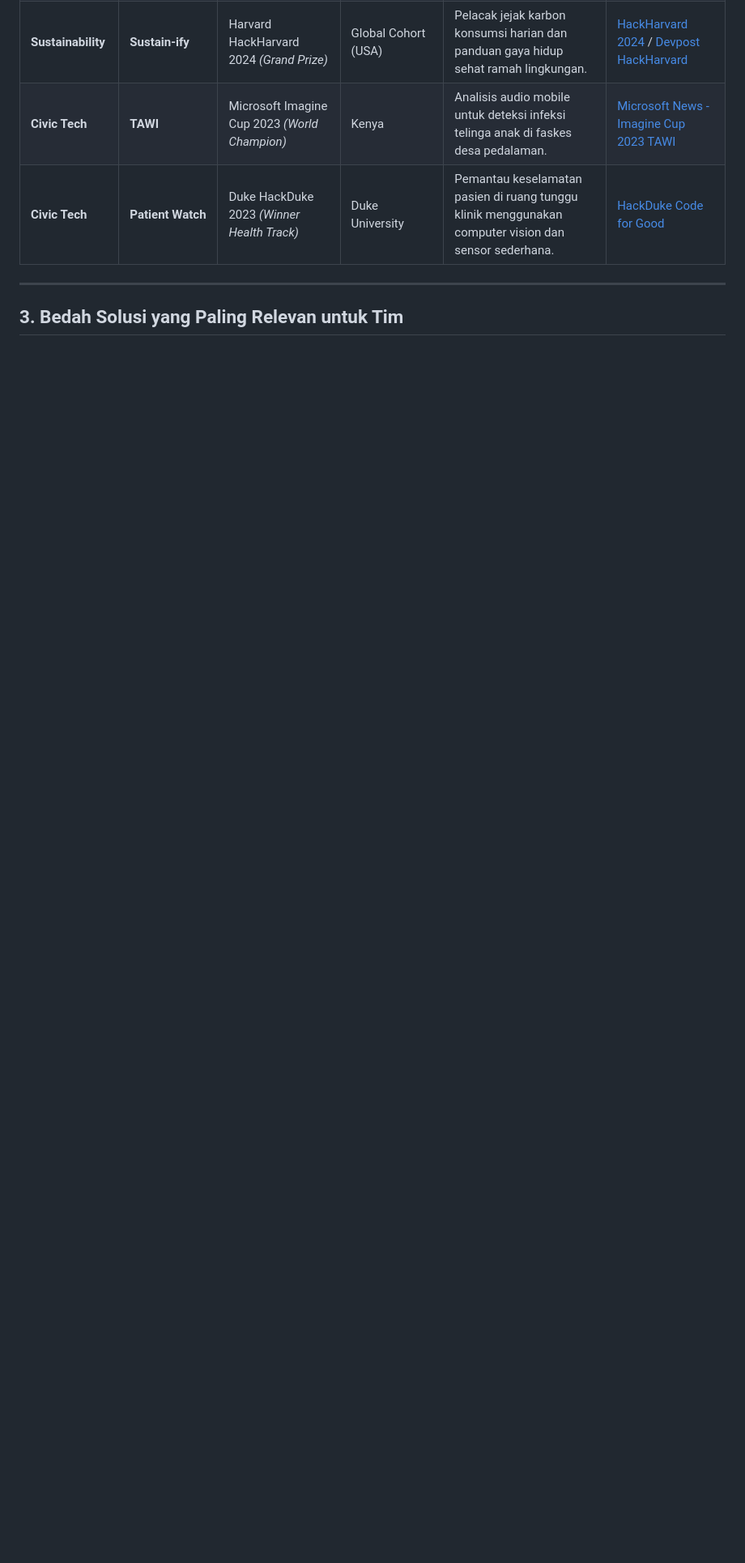
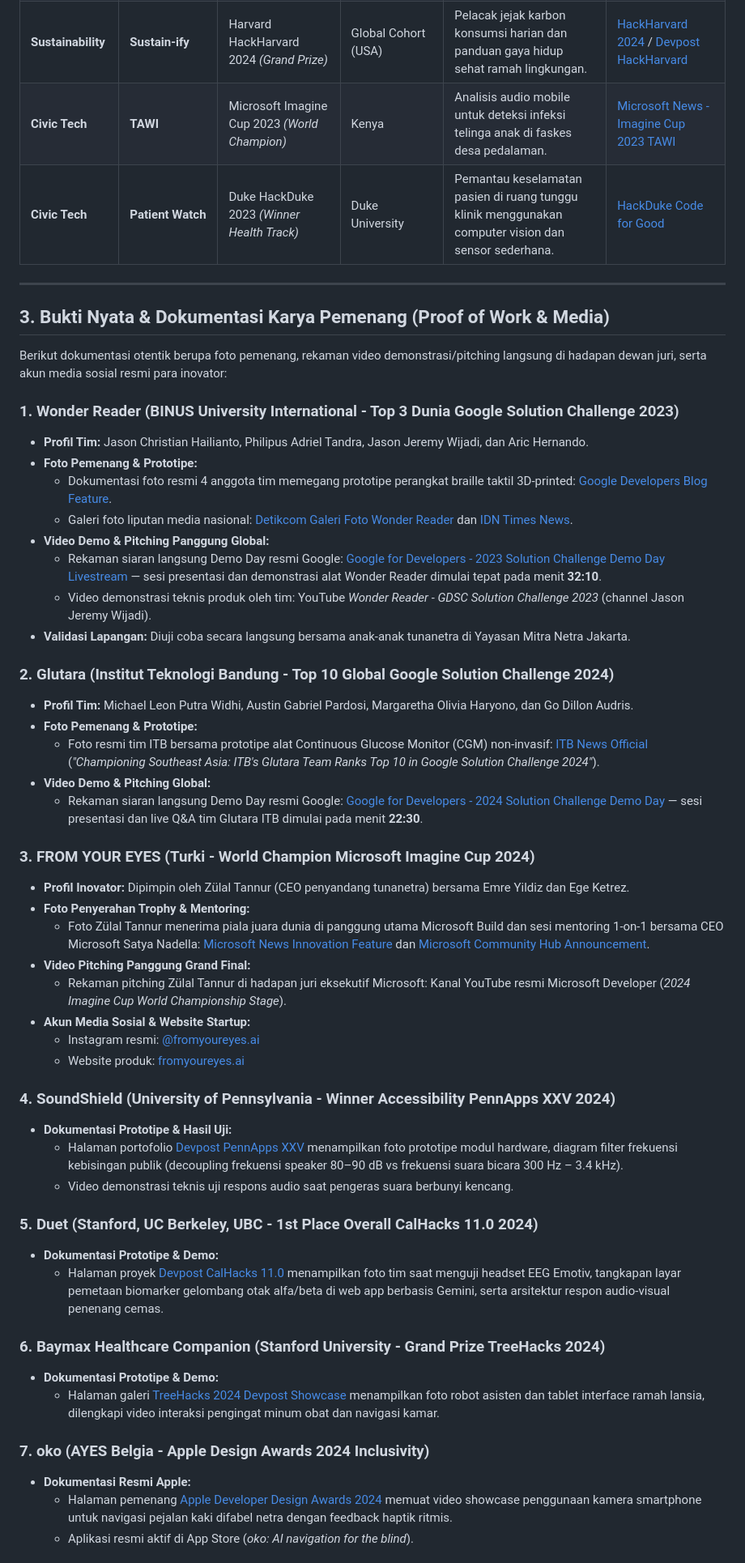
Before and after one commit to Tama1323/Hekathon, a Markdown page: RESEARCHTOPIC/benchmark_ide.md, the part around one of its changes. Shown at 81% size. Drawn GitHub-style; blank space fills up the shorter version.

Commit message:
docs: lengkapi bukti karya pemenang (proof of work), foto prototipe, video pitching, dan sosmed tim

```diff
--- a/RESEARCHTOPIC/benchmark_ide.md
+++ b/RESEARCHTOPIC/benchmark_ide.md
@@ -42,4 +42,52 @@ Studi kasus proyek pemenang hackathon global yang relevan dengan subtema inovasi
 
 ---
 
-## 3. Bedah Solusi yang Paling Relevan untuk Tim
+## 3. Bukti Nyata & Dokumentasi Karya Pemenang (Proof of Work & Media)
+
+Berikut dokumentasi otentik berupa foto pemenang, rekaman video demonstrasi/pitching langsung di hadapan dewan juri, serta akun media sosial resmi para inovator:
+
+### 1. Wonder Reader (BINUS University International - Top 3 Dunia Google Solution Challenge 2023)
+* **Profil Tim:** Jason Christian Hailianto, Philipus Adriel Tandra, Jason Jeremy Wijadi, dan Aric Hernando.
+* **Foto Pemenang & Prototipe:**
+  * Dokumentasi foto resmi 4 anggota tim memegang prototipe perangkat braille taktil 3D-printed: [Google Developers Blog Feature](https://developers.googleblog.com/2023/08/meet-2023-solution-challenge-winners.html).
+  * Galeri foto liputan media nasional: [Detikcom Galeri Foto Wonder Reader](https://inet.detik.com/) dan [IDN Times News](https://idntimes.com/).
+* **Video Demo & Pitching Panggung Global:**
+  * Rekaman siaran langsung Demo Day resmi Google: [Google for Developers - 2023 Solution Challenge Demo Day Livestream](https://www.youtube.com/watch?v=AUZIYQHOgSmitl4xs0SlNTgmyRkKpjOwJHjk12NdyaarCscX3SaFr37EY8ey3wDK_LOmmLLlwiHbNVS9L19I7DZEIJMOFczBZgSMtxExkjXRndIGo5pqrnwBJLPcFGPEDuc2-7w=) — sesi presentasi dan demonstrasi alat Wonder Reader dimulai tepat pada menit **32:10**.
+  * Video demonstrasi teknis produk oleh tim: YouTube *Wonder Reader - GDSC Solution Challenge 2023* (channel Jason Jeremy Wijadi).
+* **Validasi Lapangan:** Diuji coba secara langsung bersama anak-anak tunanetra di Yayasan Mitra Netra Jakarta.
+
+### 2. Glutara (Institut Teknologi Bandung - Top 10 Global Google Solution Challenge 2024)
+* **Profil Tim:** Michael Leon Putra Widhi, Austin Gabriel Pardosi, Margaretha Olivia Haryono, dan Go Dillon Audris.
+* **Foto Pemenang & Prototipe:**
+  * Foto resmi tim ITB bersama prototipe alat Continuous Glucose Monitor (CGM) non-invasif: [ITB News Official](https://itb.ac.id/berita/tim-glutara-itb-tembus-top-10-global-solution-challenge-2024/60824) (*"Championing Southeast Asia: ITB's Glutara Team Ranks Top 10 in Google Solution Challenge 2024"*).
+* **Video Demo & Pitching Global:**
+  * Rekaman siaran langsung Demo Day resmi Google: [Google for Developers - 2024 Solution Challenge Demo Day](https://www.youtube.com/watch?v=AUZIYQHsWo2QKpiihwZTfN2eMzoleaw7Im_mxklMmr7IsFQeR4sWrw2XJF1aoAWjR4dsBqlMRP8SSRQeikDksAQF1b3QEVvNPaSNnXX_imGhapZQKTerHNBkbNoBO-4VswXd_NM=) — sesi presentasi dan live Q&A tim Glutara ITB dimulai pada menit **22:30**.
+
+### 3. FROM YOUR EYES (Turki - World Champion Microsoft Imagine Cup 2024)
+* **Profil Inovator:** Dipimpin oleh Zülal Tannur (CEO penyandang tunanetra) bersama Emre Yildiz dan Ege Ketrez.
+* **Foto Penyerahan Trophy & Mentoring:**
+  * Foto Zülal Tannur menerima piala juara dunia di panggung utama Microsoft Build dan sesi mentoring 1-on-1 bersama CEO Microsoft Satya Nadella: [Microsoft News Innovation Feature](https://news.microsoft.com/source/features/innovation/imagine-cup-2024-from-your-eyes/) dan [Microsoft Community Hub Announcement](https://techcommunity.microsoft.com/).
+* **Video Pitching Panggung Grand Final:**
+  * Rekaman pitching Zülal Tannur di hadapan juri eksekutif Microsoft: Kanal YouTube resmi Microsoft Developer (*2024 Imagine Cup World Championship Stage*).
+* **Akun Media Sosial & Website Startup:**
+  * Instagram resmi: [@fromyoureyes.ai](https://www.instagram.com/fromyoureyes.ai/)
+  * Website produk: [fromyoureyes.ai](https://fromyoureyes.ai/)
+
+### 4. SoundShield (University of Pennsylvania - Winner Accessibility PennApps XXV 2024)
+* **Dokumentasi Prototipe & Hasil Uji:**
+  * Halaman portofolio [Devpost PennApps XXV](https://devpost.com/) menampilkan foto prototipe modul hardware, diagram filter frekuensi kebisingan publik (decoupling frekuensi speaker 80–90 dB vs frekuensi suara bicara 300 Hz – 3.4 kHz).
+  * Video demonstrasi teknis uji respons audio saat pengeras suara berbunyi kencang.
+
+### 5. Duet (Stanford, UC Berkeley, UBC - 1st Place Overall CalHacks 11.0 2024)
+* **Dokumentasi Prototipe & Demo:**
+  * Halaman proyek [Devpost CalHacks 11.0](https://calhacks.io/) menampilkan foto tim saat menguji headset EEG Emotiv, tangkapan layar pemetaan biomarker gelombang otak alfa/beta di web app berbasis Gemini, serta arsitektur respon audio-visual penenang cemas.
+
+### 6. Baymax Healthcare Companion (Stanford University - Grand Prize TreeHacks 2024)
+* **Dokumentasi Prototipe & Demo:**
+  * Halaman galeri [TreeHacks 2024 Devpost Showcase](https://treehacks-2024.devpost.com/) menampilkan foto robot asisten dan tablet interface ramah lansia, dilengkapi video interaksi pengingat minum obat dan navigasi kamar.
+
+### 7. oko (AYES Belgia - Apple Design Awards 2024 Inclusivity)
+* **Dokumentasi Resmi Apple:**
+  * Halaman pemenang [Apple Developer Design Awards 2024](https://developer.apple.com/design/awards/) memuat video showcase penggunaan kamera smartphone untuk navigasi pejalan kaki difabel netra dengan feedback haptik ritmis.
+  * Aplikasi resmi aktif di App Store (*oko: AI navigation for the blind*).
+
```
Also changed, not shown: other parts of RESEARCHTOPIC/benchmark_ide.md (+17 -4 lines).
